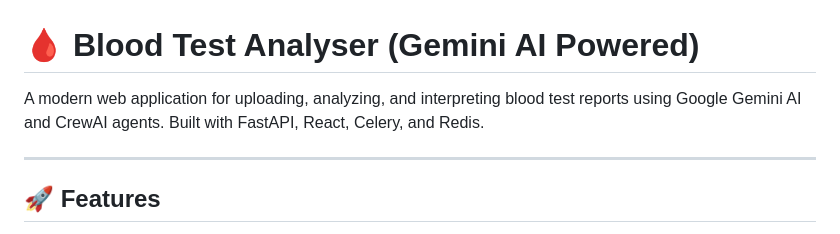
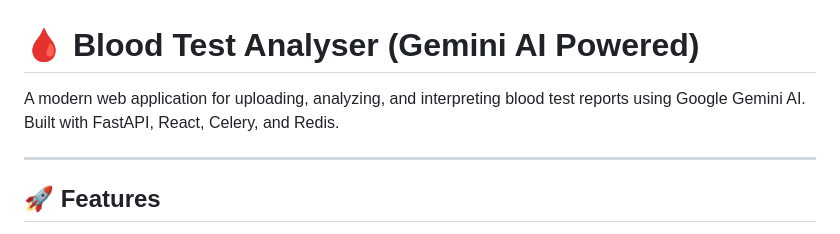
Before and after one commit to prasad26-cse/AI-Powered-Blood-Report-Analyzer-with-Gimini-Integration-Full-Stack, a Markdown page: README.md, the part around the change. Rendered like a GitHub page.

```diff
--- a/README.md
+++ b/README.md
@@ -1,6 +1,6 @@
 # 🩸 Blood Test Analyser (Gemini AI Powered)
 
-A modern web application for uploading, analyzing, and interpreting blood test reports using Google Gemini AI and CrewAI agents. Built with FastAPI, React, Celery, and Redis.
+A modern web application for uploading, analyzing, and interpreting blood test reports using Google Gemini AI. Built with FastAPI, React, Celery, and Redis.
 
 ---
 
```
